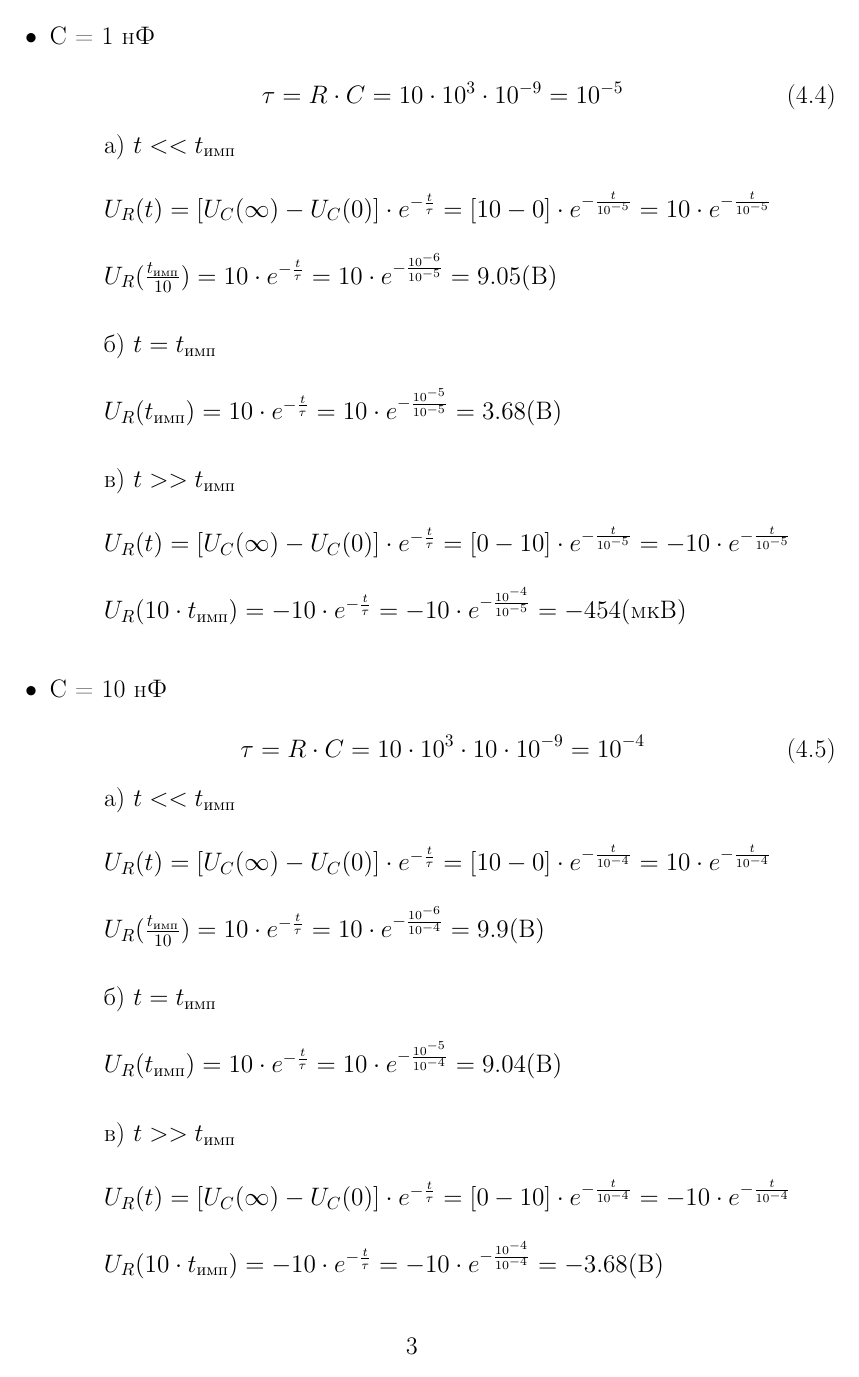
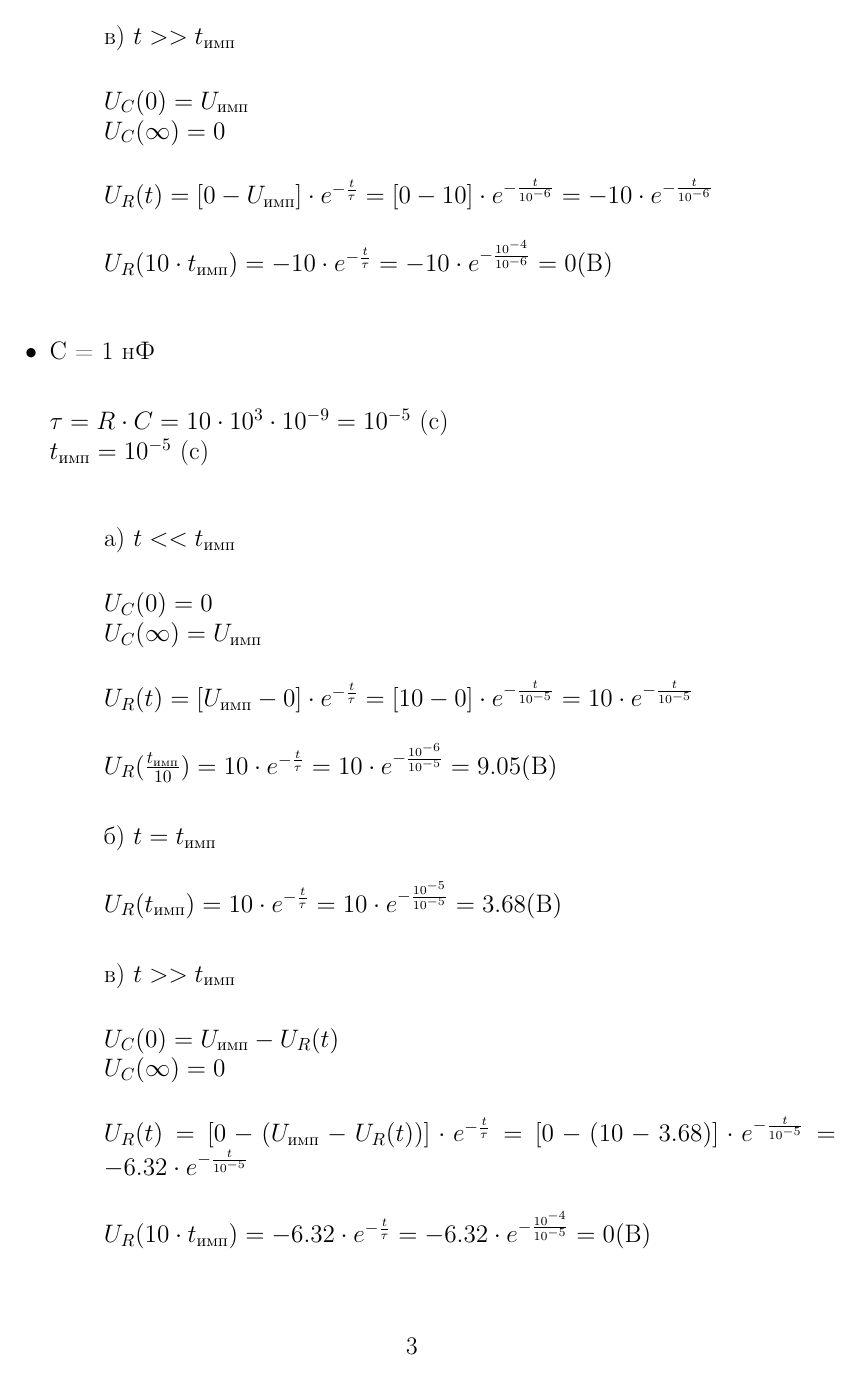
Before and after one commit to lamtev/electro-labs, a LaTeX document (lab2/report.tex): page 4 of 8 before the commit and page 4 of 9 after it. Compiled offline with pdfLaTeX.

Commit message:
fix theoretical computings for diff

```diff
--- a/lab2/report.tex
+++ b/lab2/report.tex
@@ -108,16 +112,24 @@ U_C(t) = [U_C(0) - U_C(\infty)] \cdot e^{-\frac{t}{\tau}} + U_C(\infty)
+		$U_C(0)	= U_\text{имп}$\\
+		$U_C(\infty) = 0$\\
+
+		$U_R(t) = [0 - U_\text{имп}] \cdot e^{-\frac{t}{\tau}} = [0 - 10] \cdot e^{-\frac{t}{10^{-6}}} = -10 \cdot e^{-\frac{t}{10^{-6}}}$\\
 
 		$U_R(10 \cdot t_\text{имп}) = -10 \cdot e^{-\frac{t}{\tau}} = -10 \cdot e^{-\frac{10^{-4}}{10^{-6}}} = 0 (\text{В})$\\
 
 \end{itemize}
 
 \item C = 1 нФ\\
-\begin{equation}
-		\tau = R \cdot C = 10 \cdot 10^3 \cdot 10^{-9} = 10^{-5}
-	\end{equation}
+
+		$\tau = R \cdot C = 10 \cdot 10^3 \cdot 10^{-9} = 10^{-5}$ (c)\\
+		$t_\text{имп} = 10^{-5}$ (c)\\
+
 \begin{itemize}
 \item[] а) $t << t_\text{имп}$\\
 
-		$U_R(t) = [U_C(\infty) - U_C(0)] \cdot e^{-\frac{t}{\tau}} = [10 - 0] \cdot e^{-\frac{t}{10^{-5}}} = 10 \cdot e^{-\frac{t}{10^{-5}}}$\\
+		$U_C(0)	= 0$\\
+		$U_C(\infty) = U_\text{имп}$\\
+
+		$U_R(t) = [U_\text{имп} - 0] \cdot e^{-\frac{t}{\tau}} = [10 - 0] \cdot e^{-\frac{t}{10^{-5}}} = 10 \cdot e^{-\frac{t}{10^{-5}}}$\\
 
 		$U_R(\frac{t_\text{имп}}{10}) = 10 \cdot e^{-\frac{t}{\tau}} = 10 \cdot e^{-\frac{10^{-6}}{10^{-5}}} = 9.05 (\text{В})$\\
 
@@ -128,17 +140,20 @@ U_C(t) = [U_C(0) - U_C(\infty)] \cdot e^{-\frac{t}{\tau}} + U_C(\infty)
 
 \item[] в) $t >> t_\text{имп}$\\
 
-		$U_R(t) = [U_C(\infty) - U_C(0)] \cdot e^{-\frac{t}{\tau}} = [0 - 10] \cdot e^{-\frac{t}{10^{-5}}} = -10 \cdot e^{-\frac{t}{10^{-5}}}$\\
+		$U_C(0)	= U_\text{имп} - U_R(t)$\\
+		$U_C(\infty) = 0$\\
 
-		$U_R(10 \cdot t_\text{имп}) = -10 \cdot e^{-\frac{t}{\tau}} = -10 \cdot e^{-\frac{10^{-4}}{10^{-5}}} = -454 (\text{мкВ})$\\
+		$U_R(t) = [0 - (U_\text{имп} - U_R(t))] \cdot e^{-\frac{t}{\tau}} = [0 - (10 - 3.68)] \cdot e^{-\frac{t}{10^{-5}}} = -6.32 \cdot e^{-\frac{t}{10^{-5}}}$\\
+
+		$U_R(10 \cdot t_\text{имп}) = -6.32 \cdot e^{-\frac{t}{\tau}} = -6.32 \cdot e^{-\frac{10^{-4}}{10^{-5}}} = 0 (\text{В})$\\
 
 \end{itemize}
 
 \item C = 10 нФ\\
-\begin{equation}
-		\tau = R \cdot C = 10 \cdot 10^3 \cdot 10 \cdot 10^{-9} = 10^{-4}
-\end{equation}
+
+		$\tau = R \cdot C = 10 \cdot 10^3 \cdot 10 \cdot 10^{-9} = 10^{-4}$ (c)\\
+		$t_\text{имп} = 10^{-5}$ (c)\\
+
 \begin{itemize}
 \item[] а) $t << t_\text{имп}$\\
 
-		$U_R(t) = [U_C(\infty) - U_C(0)] \cdot e^{-\frac{t}{\tau}} = [10 - 0] \cdot e^{-\frac{t}{10^{-4}}} = 10 \cdot e^{-\frac{t}{10^{-4}}}$\\
@@ -151,9 +170,12 @@ U_C(t) = [U_C(0) - U_C(\infty)] \cdot e^{-\frac{t}{\tau}} + U_C(\infty)
 
 \item[] в) $t >> t_\text{имп}$\\
 
-		$U_R(t) = [U_C(\infty) - U_C(0)] \cdot e^{-\frac{t}{\tau}} = [0 - 10] \cdot e^{-\frac{t}{10^{-4}}} = -10 \cdot e^{-\frac{t}{10^{-4}}}$\\
+		$U_C(0)	= U_\text{имп} - U_R(t)$\\
+		$U_C(\infty) = 0$\\
 
-		$U_R(10 \cdot t_\text{имп}) = -10 \cdot e^{-\frac{t}{\tau}} = -10 \cdot e^{-\frac{10^{-4}}{10^{-4}}} = -3.68 (\text{В})$\\
+		$U_R(t) = [0 - (U_\text{имп} - U_R(t))] \cdot e^{-\frac{t}{\tau}} = [0 - (10 - 9.04)] \cdot e^{-\frac{t}{10^{-4}}} = -0.96 \cdot e^{-\frac{t}{10^{-4}}}$\\
+
+		$U_R(10 \cdot t_\text{имп}) = -0.96 \cdot e^{-\frac{t}{\tau}} = -0.96 \cdot e^{-\frac{10^{-4}}{10^{-4}}} = -2.61 (\text{В})$\\
 
 \end{itemize}
 \end{itemize}
```
Also changed, not shown: lab2/report.tex (16 more changed lines).
